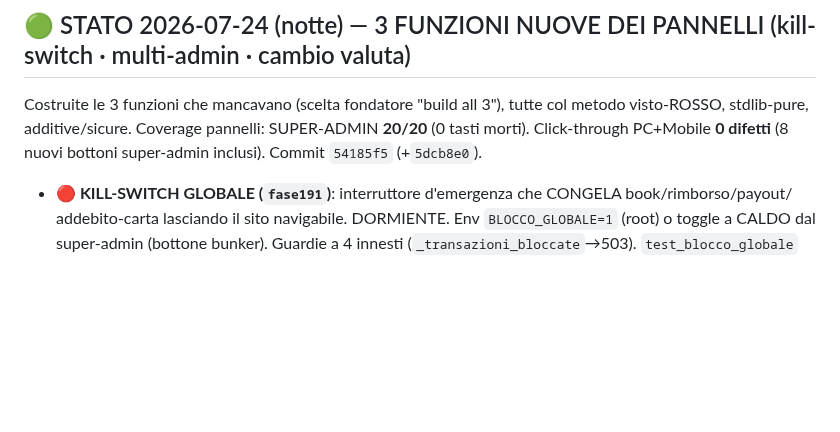
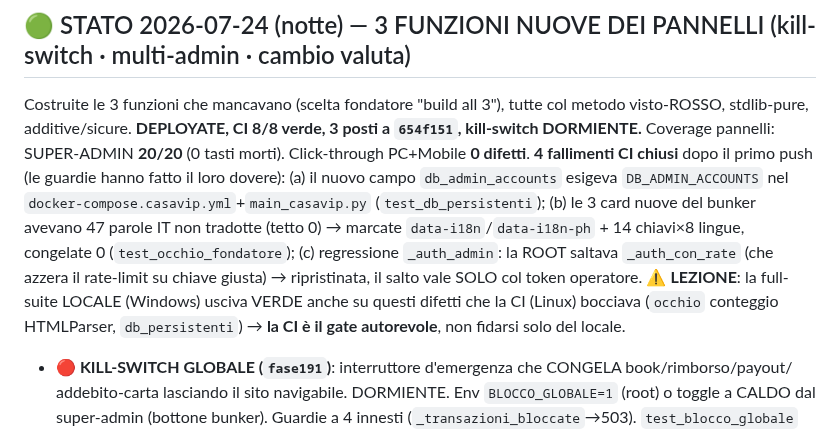
Before and after one commit to edilmax/Core_Auto, a Markdown page: RIPRENDI_QUI.md, the part around the change. Drawn GitHub-style; blank space fills up the shorter version.

Commit message:
docs: 3 funzioni pannelli DEPLOYATE @ 654f151, CI 8/8, lezione locale-vs-CI
Co-Authored-By: Claude Opus 4.8 <noreply@anthropic.com>

```diff
--- a/RIPRENDI_QUI.md
+++ b/RIPRENDI_QUI.md
@@ -1,8 +1,16 @@
 ## 🟢 STATO 2026-07-24 (notte) — 3 FUNZIONI NUOVE DEI PANNELLI (kill-switch · multi-admin · cambio valuta)
 
 Costruite le 3 funzioni che mancavano (scelta fondatore "build all 3"), tutte col metodo visto-ROSSO,
-stdlib-pure, additive/sicure. Coverage pannelli: SUPER-ADMIN **20/20** (0 tasti morti). Click-through
-PC+Mobile **0 difetti** (8 nuovi bottoni super-admin inclusi). Commit `54185f5` (+`5dcb8e0`).
+stdlib-pure, additive/sicure. **DEPLOYATE, CI 8/8 verde, 3 posti a `654f151`, kill-switch DORMIENTE.**
+Coverage pannelli: SUPER-ADMIN **20/20** (0 tasti morti). Click-through PC+Mobile **0 difetti**.
+**4 fallimenti CI chiusi** dopo il primo push (le guardie hanno fatto il loro dovere): (a) il nuovo
+campo `db_admin_accounts` esigeva `DB_ADMIN_ACCOUNTS` nel `docker-compose.casavip.yml`+`main_casavip.py`
+(`test_db_persistenti`); (b) le 3 card nuove del bunker avevano 47 parole IT non tradotte (tetto 0) →
+marcate `data-i18n`/`data-i18n-ph` + 14 chiavi×8 lingue, congelate 0 (`test_occhio_fondatore`); (c)
+regressione `_auth_admin`: la ROOT saltava `_auth_con_rate` (che azzera il rate-limit su chiave giusta)
+→ ripristinata, il salto vale SOLO col token operatore. ⚠️ **LEZIONE**: la full-suite LOCALE (Windows) usciva
+VERDE anche su questi difetti che la CI (Linux) bocciava (`occhio` conteggio HTMLParser, `db_persistenti`)
+→ **la CI è il gate autorevole**, non fidarsi solo del locale.
 - **🔴 KILL-SWITCH GLOBALE (`fase191`)**: interruttore d'emergenza che CONGELA book/rimborso/payout/
   addebito-carta lasciando il sito navigabile. DORMIENTE. Env `BLOCCO_GLOBALE=1` (root) o toggle a CALDO
   dal super-admin (bottone bunker). Guardie a 4 innesti (`_transazioni_bloccate`→503). `test_blocco_globale`
```
